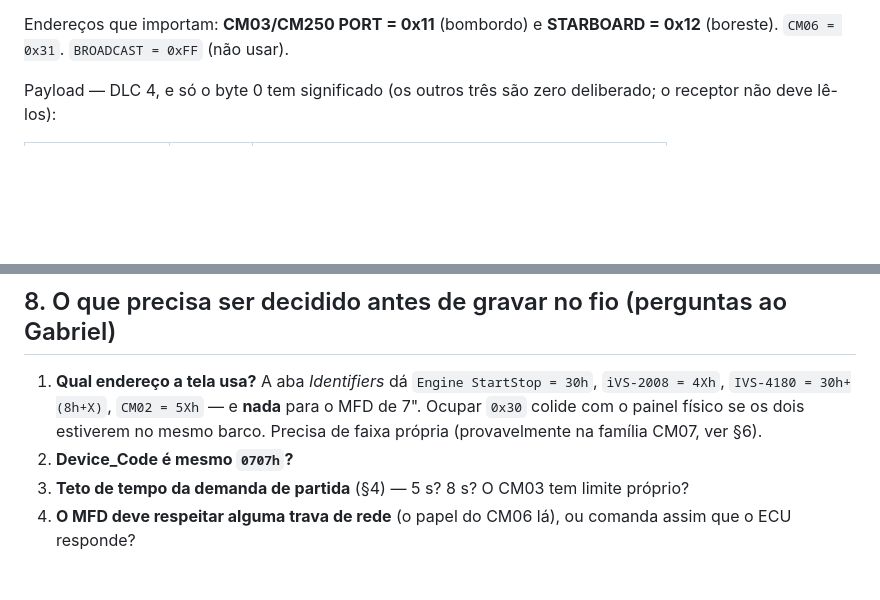
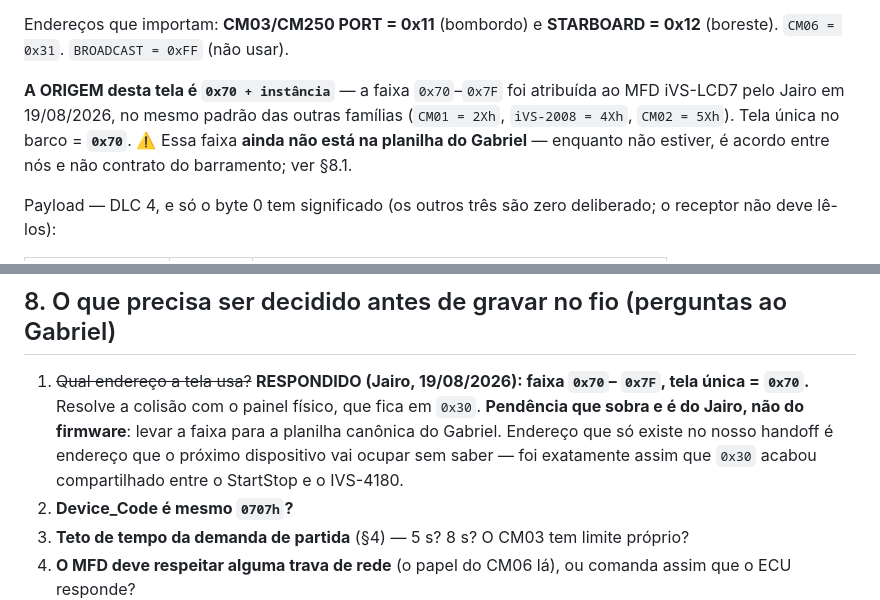
Before and after one commit to jairoabreu/boat-dock-simulator, a Markdown page: handoffs/HANDOFF-startstop-mtcp-lcd7.md, 2 parts joined by grey strips. GitHub-like rendering; blank space fills up the shorter version.

Commit message:
docs(mtcp): a tela de 7 ganha endereço — faixa 0x70-0x7F
Decisão do Jairo (19/08): o MFD iVS-LCD7 fica em 0x70 + instância, no padrão das
outras famílias, longe do 0x30 do painel StartStop físico. Fica registrada a
pendência de levar a faixa para a planilha canônica: endereço que só vive no
nosso handoff é endereço que outro dispositivo ocupa sem saber.

Co-Authored-By: Claude Opus 5 <noreply@anthropic.com>

```diff
--- a/handoffs/HANDOFF-startstop-mtcp-lcd7.md
+++ b/handoffs/HANDOFF-startstop-mtcp-lcd7.md
@@ -40,6 +40,12 @@ Prioridade é o byte mais alto, então **menor valor vence a arbitragem**:
 
 Endereços que importam: **CM03/CM250 PORT = 0x11** (bombordo) e **STARBOARD =
 0x12** (boreste). `CM06 = 0x31`. `BROADCAST = 0xFF` (não usar).
+
+**A ORIGEM desta tela é `0x70 + instância`** — a faixa `0x70`–`0x7F` foi atribuída
+ao MFD iVS-LCD7 pelo Jairo em 19/08/2026, no mesmo padrão das outras famílias
+(`CM01 = 2Xh`, `iVS-2008 = 4Xh`, `CM02 = 5Xh`). Tela única no barco = **`0x70`**.
+⚠️ Essa faixa **ainda não está na planilha do Gabriel** — enquanto não estiver, é
+acordo entre nós e não contrato do barramento; ver §8.1.
 
 Payload — DLC 4, e só o byte 0 tem significado (os outros três são zero
 deliberado; o receptor não deve lê-los):
@@ -141,10 +147,12 @@ O `can_protocol.md` é honesto sobre eles (seção 10). Ficam aqui como lista de
 
 ## 8. O que precisa ser decidido antes de gravar no fio (perguntas ao Gabriel)
 
-1. **Qual endereço a tela usa?** A aba *Identifiers* dá `Engine StartStop = 30h`,
-   `iVS-2008 = 4Xh`, `IVS-4180 = 30h+(8h+X)`, `CM02 = 5Xh` — e **nada** para o MFD
-   de 7". Ocupar `0x30` colide com o painel físico se os dois estiverem no mesmo
-   barco. Precisa de faixa própria (provavelmente na família CM07, ver §6).
+1. ~~Qual endereço a tela usa?~~ **RESPONDIDO (Jairo, 19/08/2026): faixa `0x70`–
+   `0x7F`, tela única = `0x70`.** Resolve a colisão com o painel físico, que fica
+   em `0x30`. **Pendência que sobra e é do Jairo, não do firmware**: levar a faixa
+   para a planilha canônica do Gabriel. Endereço que só existe no nosso handoff é
+   endereço que o próximo dispositivo vai ocupar sem saber — foi exatamente assim
+   que `0x30` acabou compartilhado entre o StartStop e o IVS-4180.
 2. **Device_Code é mesmo `0707h`?**
 3. **Teto de tempo da demanda de partida** (§4) — 5 s? 8 s? O CM03 tem limite
    próprio?
```
